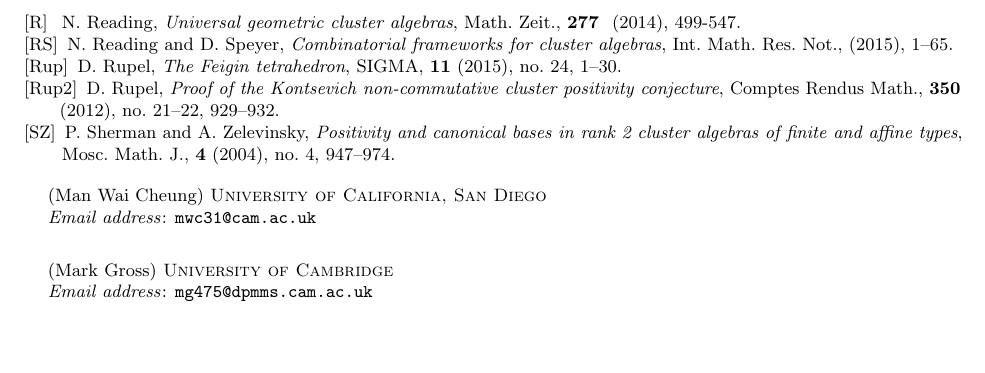
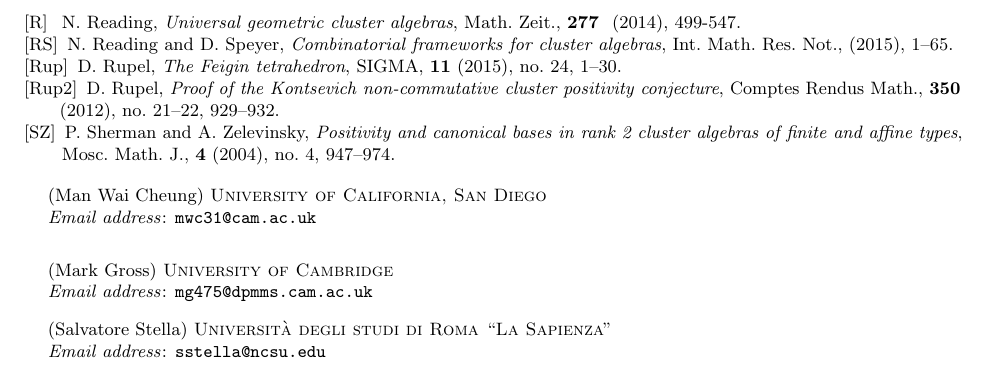
Before and after one commit to Etn40ff/broken_lines_paper, a LaTeX paper (broken.tex): part of page 16 of 16, cut so that both start at the same text, the shorter picture padded with empty space. Compiled offline with pdfLaTeX.

Commit message:
I am an author!

```diff
--- a/broken.tex
+++ b/broken.tex
@@ -81,7 +81,11 @@
 \address[Mark Gross]{University of Cambridge}
 \email{mg475@dpmms.cam.ac.uk}
 
-\author[ggg]{Gregory Muller, Gregg Musiker, Dylan Rupel, Salvatore Stella, Harold Williams}
+\author[S]{Salvatore Stella}
+\address[Salvatore Stella]{Universit\`a degli studi di Roma ``La Sapienza''}
+\email{sstella@ncsu.edu}
+
+\author[ggg]{Gregory Muller, Gregg Musiker, Dylan Rupel, Harold Williams}
 
 \begin{document}
 
```
